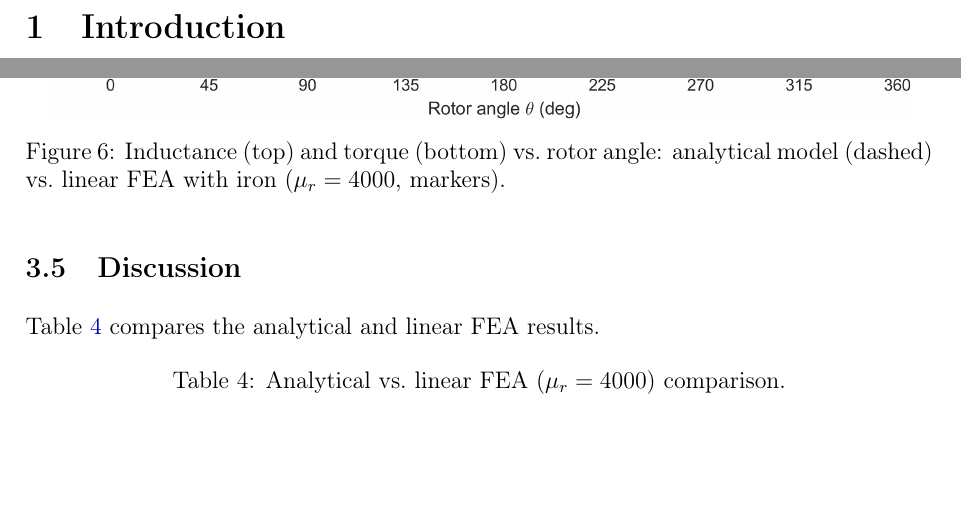
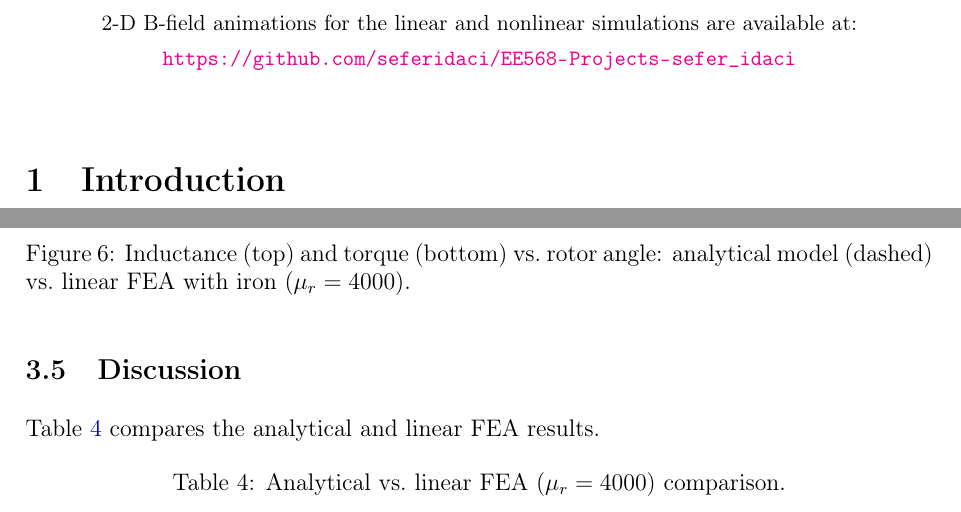
Before and after one commit to seferidaci/EE568-Projects-sefer_idaci, a LaTeX problem sheet (HW1/report/EE568_HW1_Report_Sefer_İDACI_2575421.tex): two parts of pages 2 and 9 of 18, joined at a grey line, cut at the place of the change, the shorter picture padded with empty space. Compiled offline with pdfLaTeX.

```diff
--- a/HW1/report/main.tex
+++ b/HW1/report/EE568_HW1_Report_Sefer_İDACI_2575421.tex
@@ -74,6 +74,15 @@
 \end{titlepage}
 
 %% ============================================================
+\begin{center}
+  \small
+  2-D B-field animations for the linear and nonlinear simulations are
+  available at:\\[4pt]
+  \url{https://github.com/seferidaci/EE568-Projects-sefer_idaci}
+\end{center}
+
+\vspace{4pt}
+
 \section{Introduction}
 
 This report covers the analysis of a single-phase variable reluctance
@@ -404,8 +413,7 @@
   \centering
   \includegraphics[width=0.95\textwidth]{../fea_comparison.png}
   \caption{Inductance (top) and torque (bottom) vs.\ rotor angle:
-           analytical model (dashed) vs.\ linear FEA with iron
-           ($\mu_r = 4000$, markers).}
+           analytical model (dashed) vs.\ linear FEA with iron ($\mu_r = 4000$).}
   \label{fig:fea_comparison}
 \end{figure}
 
```
Also changed, not shown: HW1/report/EE568_HW1_Report_Sefer_İDACI_2575421.pdf (added), HW1/report/main.pdf (deleted), HW1/report/EE568_HW1_Report_Sefer_İDACI_2575421.tex (2 more changed lines), 5 other files.
